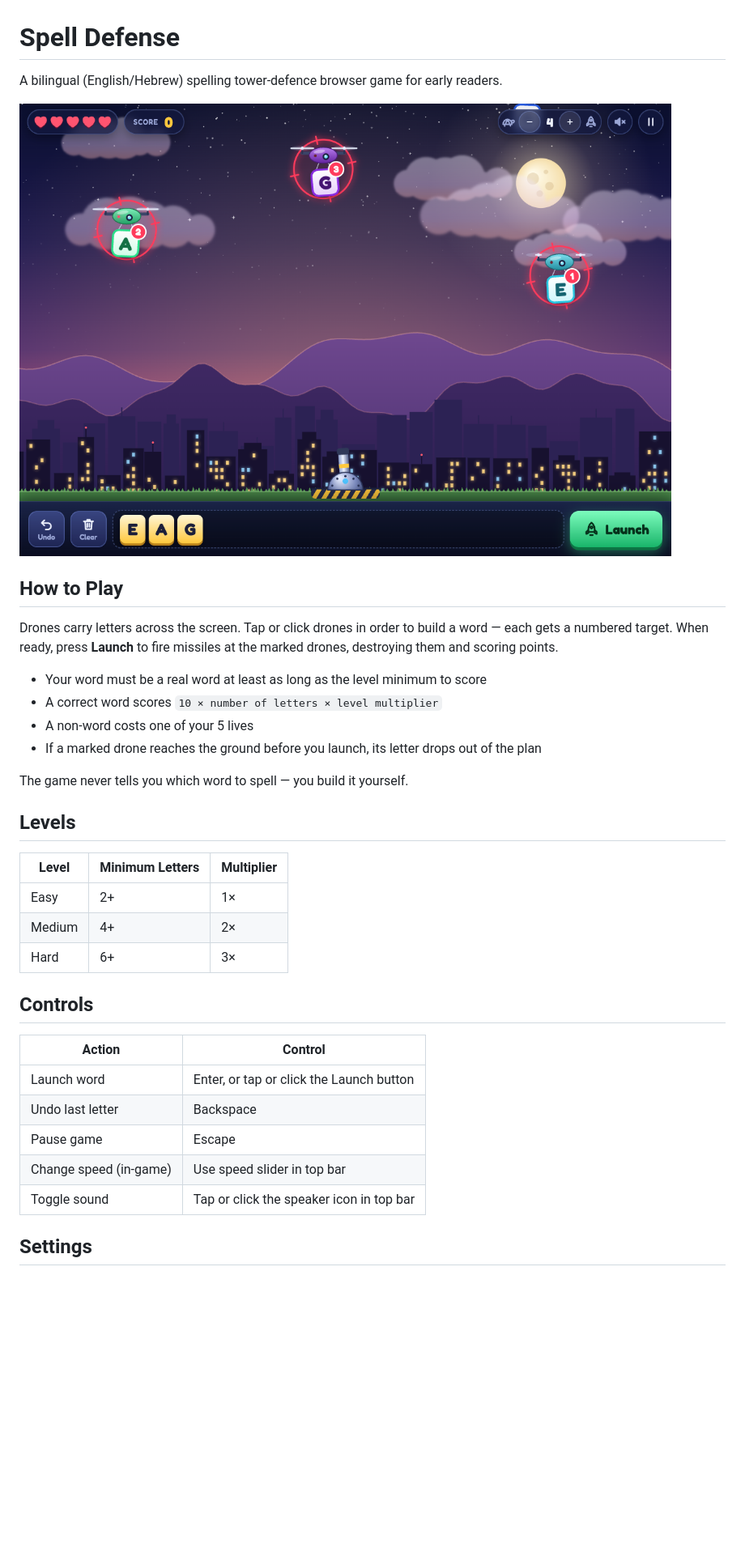
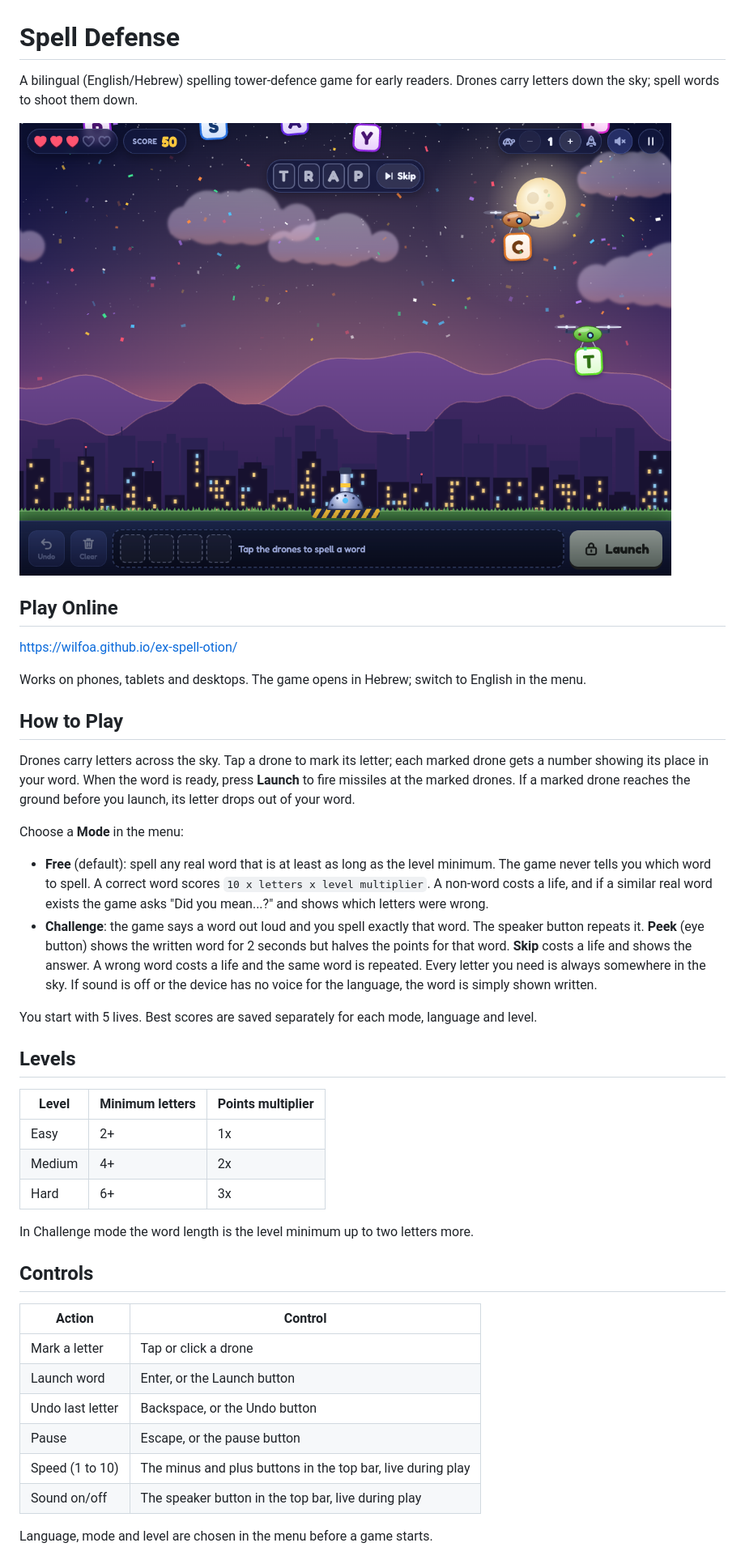
Before and after one commit to wilfoa/ex-spell-otion, a Markdown page: README.md, the part around one of its changes. Shown at 81% size. Rendered like a GitHub page; pictures changed too: docs/screenshot.png; blank space fills up the shorter version.

```diff
--- a/README.md
+++ b/README.md
@@ -1,37 +1,46 @@
 # Spell Defense
 
-A bilingual (English/Hebrew) spelling tower-defence browser game for early readers.
+A bilingual (English/Hebrew) spelling tower-defence game for early readers. Drones carry letters down the sky; spell words to shoot them down.
 
 ![Spell Defense gameplay screenshot](docs/screenshot.png)
 
+## Play Online
+
+https://wilfoa.github.io/ex-spell-otion/
+
+Works on phones, tablets and desktops. The game opens in Hebrew; switch to English in the menu.
+
 ## How to Play
 
-Drones carry letters across the screen. Tap or click drones in order to build a word — each gets a numbered target. When ready, press **Launch** to fire missiles at the marked drones, destroying them and scoring points.
+Drones carry letters across the sky. Tap a drone to mark its letter; each marked drone gets a number showing its place in your word. When the word is ready, press **Launch** to fire missiles at the marked drones. If a marked drone reaches the ground before you launch, its letter drops out of your word.
 
-- Your word must be a real word at least as long as the level minimum to score
-- A correct word scores `10 × number of letters × level multiplier`
-- A non-word costs one of your 5 lives
-- If a marked drone reaches the ground before you launch, its letter drops out of the plan
+Choose a **Mode** in the menu:
 
-The game never tells you which word to spell — you build it yourself.
+- **Free** (default): spell any real word that is at least as long as the level minimum. The game never tells you which word to spell. A correct word scores `10 x letters x level multiplier`. A non-word costs a life, and if a similar real word exists the game asks "Did you mean...?" and shows which letters were wrong.
+- **Challenge**: the game says a word out loud and you spell exactly that word. The speaker button repeats it. **Peek** (eye button) shows the written word for 2 seconds but halves the points for that word. **Skip** costs a life and shows the answer. A wrong word costs a life and the same word is repeated. Every letter you need is always somewhere in the sky. If sound is off or the device has no voice for the language, the word is simply shown written.
+
+You start with 5 lives. Best scores are saved separately for each mode, language and level.
 
 ## Levels
 
-| Level | Minimum Letters | Multiplier |
-|-------|-----------------|------------|
-| Easy | 2+ | 1× |
-| Medium | 4+ | 2× |
-| Hard | 6+ | 3× |
+| Level  | Minimum letters | Points multiplier |
+|--------|-----------------|-------------------|
+| Easy   | 2+              | 1x                |
+| Medium | 4+              | 2x                |
+| Hard   | 6+              | 3x                |
+
+In Challenge mode the word length is the level minimum up to two letters more.
 
 ## Controls
 
 | Action | Control |
 |--------|---------|
-| Launch word | Enter, or tap or click the Launch button |
-| Undo last letter | Backspace |
-| Pause game | Escape |
-| Change speed (in-game) | Use speed slider in top bar |
-| Toggle sound | Tap or click the speaker icon in top bar |
+| Mark a letter | Tap or click a drone |
+| Launch word | Enter, or the Launch button |
+| Undo last letter | Backspace, or the Undo button |
+| Pause | Escape, or the pause button |
+| Speed (1 to 10) | The minus and plus buttons in the top bar, live during play |
+| Sound on/off | The speaker button in the top bar, live during play |
 
-## Settings
+Language, mode and level are chosen in the menu before a game starts.
 
```
Also changed, not shown: other parts of README.md (+7 -24 lines), AGENTS.md (added, +98 -0 lines), 17 other files.
